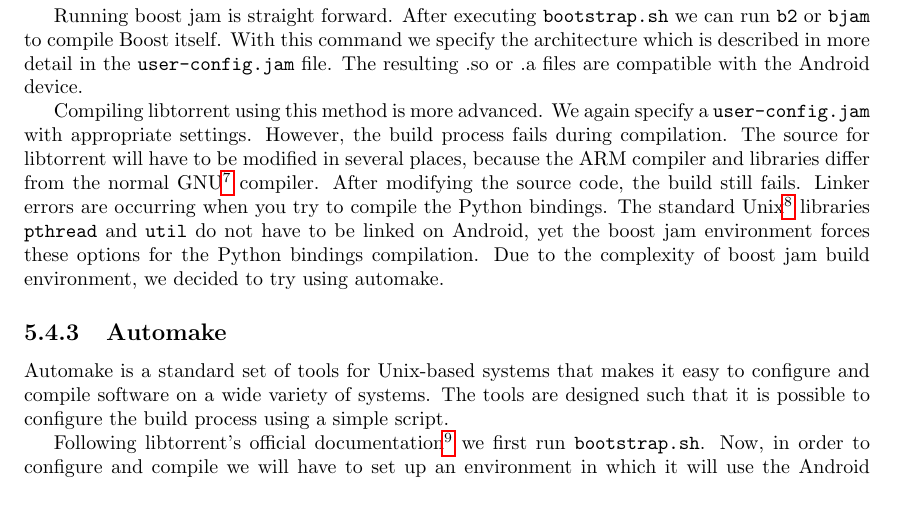
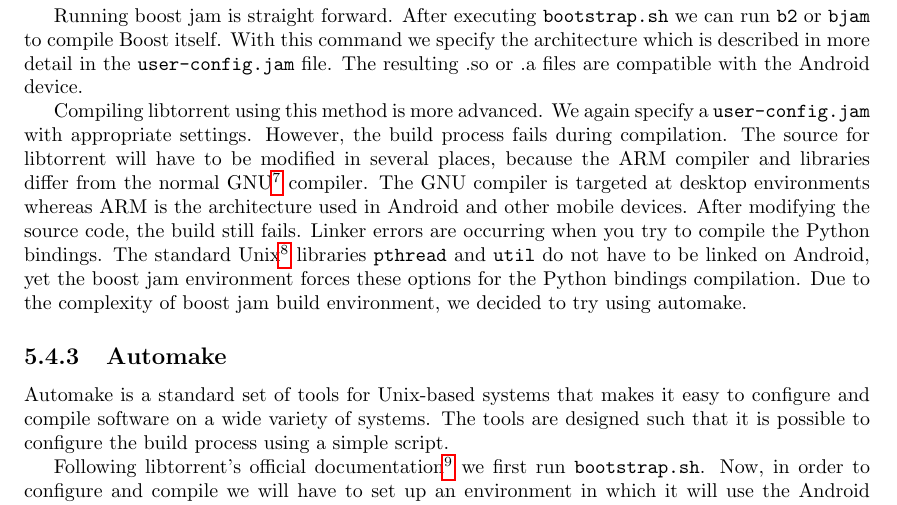
Before and after one commit to rjagerman/AT3, a LaTeX thesis (Reports/report.tex, which reads Reports/scrum/iteration-1/iteration-1.tex): part of page 22 of 52, cut so that both start at the same text. Compiled offline with pdfLaTeX.

Commit message:
Explained difference between ARM/GNU

```diff
--- a/Reports/scrum/iteration-1/iteration-1.tex
+++ b/Reports/scrum/iteration-1/iteration-1.tex
@@ -105,7 +105,7 @@
 
 		Running boost jam is straight forward. After executing \texttt{bootstrap.sh} we can run \texttt{b2} or \texttt{bjam} to compile Boost itself. With this command we specify the architecture which is described in more detail in the \texttt{user-config.jam} file. The resulting .so or .a files are compatible with the Android device.
 
-		Compiling libtorrent using this method is more advanced. We again specify a \texttt{user-config.jam} with appropriate settings. However, the build process fails during compilation. The source for libtorrent will have to be modified in several places, because the ARM compiler and libraries differ from the normal GNU\footnote{http://gcc.gnu.org} compiler. After modifying the source code, the build still fails. Linker errors are occurring when you try to compile the Python bindings. The standard Unix\footnote{http://www.unix.org} libraries \texttt{pthread} and \texttt{util} do not have to be linked on Android, yet the boost jam environment forces these options for the Python bindings compilation. Due to the complexity of boost jam build environment, we decided to try using automake.
+		Compiling libtorrent using this method is more advanced. We again specify a \texttt{user-config.jam} with appropriate settings. However, the build process fails during compilation. The source for libtorrent will have to be modified in several places, because the ARM compiler and libraries differ from the normal GNU\footnote{http://gcc.gnu.org} compiler. The GNU compiler is targeted at desktop environments whereas ARM is the architecture used in Android and other mobile devices. After modifying the source code, the build still fails. Linker errors are occurring when you try to compile the Python bindings. The standard Unix\footnote{http://www.unix.org} libraries \texttt{pthread} and \texttt{util} do not have to be linked on Android, yet the boost jam environment forces these options for the Python bindings compilation. Due to the complexity of boost jam build environment, we decided to try using automake.
 
 		\subsection{Automake}
 		Automake is a standard set of tools for Unix-based systems that makes it easy to configure and compile software on a wide variety of systems. The tools are designed such that it is possible to configure the build process using a simple script.
```
